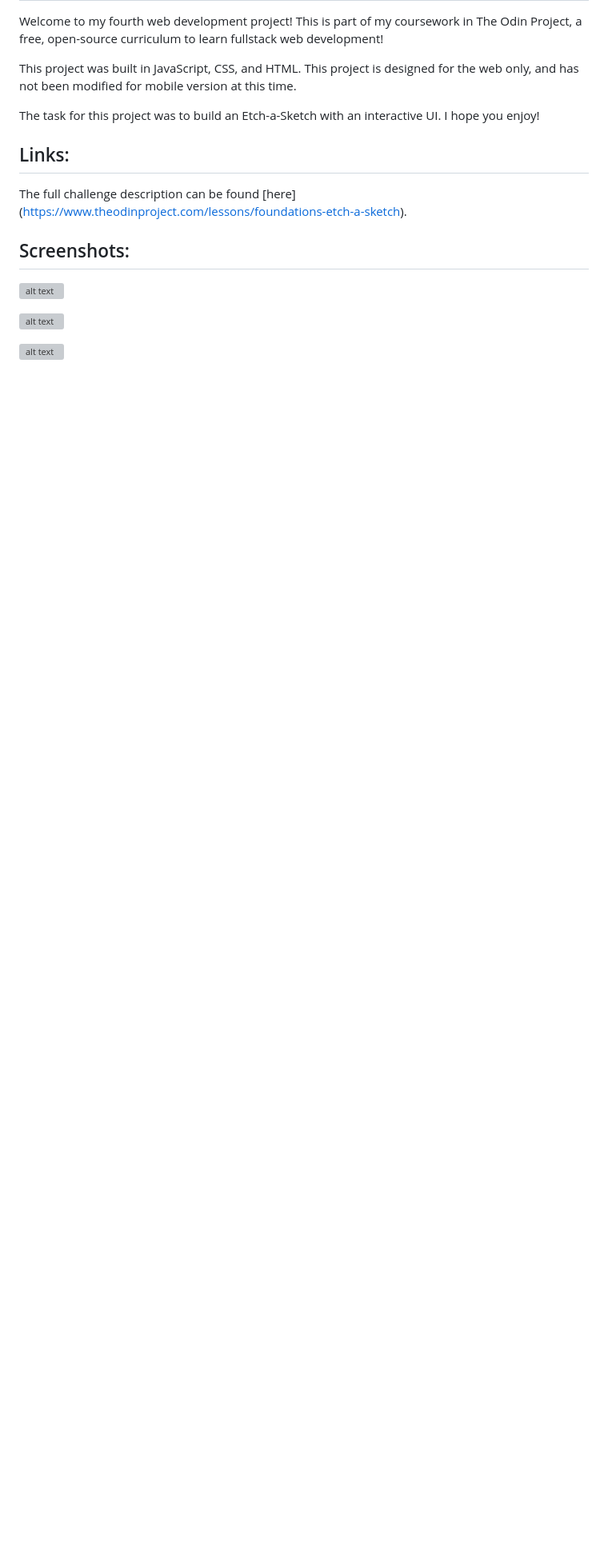
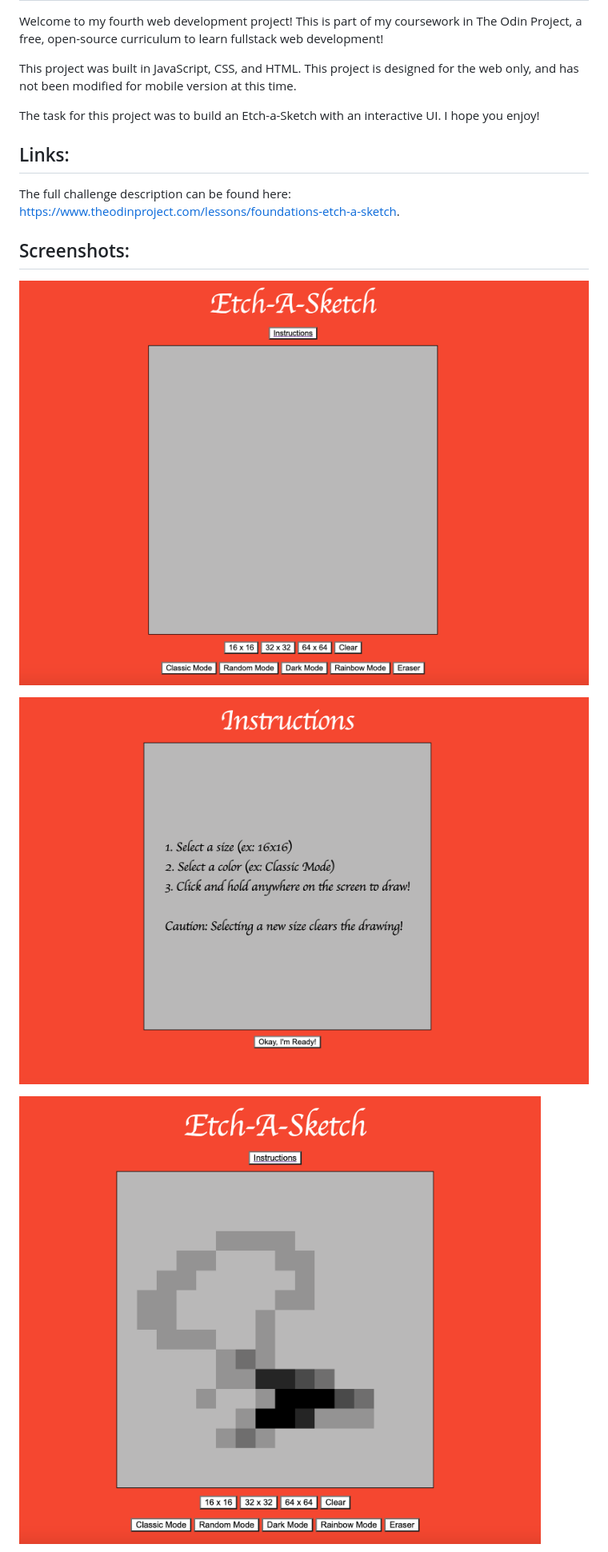
Before and after one commit to luka-danger/etch-a-sketch-odin, a Markdown page: sketch/README.md, the part around the change printed below. Shown: that part at 80% size. Drawn GitHub-style; pictures changed too: sketch/images/Classic.png (added), sketch/images/Home.png (added), sketch/images/Instructions.png (added); blank space fills up the shorter version; grey boxes are pictures that could not be loaded.

Commit message:
Add screenshots to README

```diff
--- a/sketch/README.md
+++ b/sketch/README.md
@@ -9,12 +9,12 @@ This project was built in JavaScript, CSS, and HTML. This project is designed fo
 The task for this project was to build an Etch-a-Sketch with an interactive UI. I hope you enjoy!
 
 ## Links:
-The full challenge description can be found [here] (https://www.theodinproject.com/lessons/foundations-etch-a-sketch).
+The full challenge description can be found here: https://www.theodinproject.com/lessons/foundations-etch-a-sketch.
 
 ## Screenshots:
-![alt text](images-rock-paper-scissors/Rps.png)
+![Home Page](images/Home.png)
 
-![alt text](images-rock-paper-scissors/RPS2.png)
+![Instructions](images/Instructions.png)
 
-![alt text](images-rock-paper-scissors/RPS3.png)
+![Classic Mode](images/Classic.png)
 
```
Also changed, not shown: other parts of sketch/README.md (+3 -1 lines), sketch/images/Dark-Mode.png (added), sketch/images/Rainbow.png (added).
